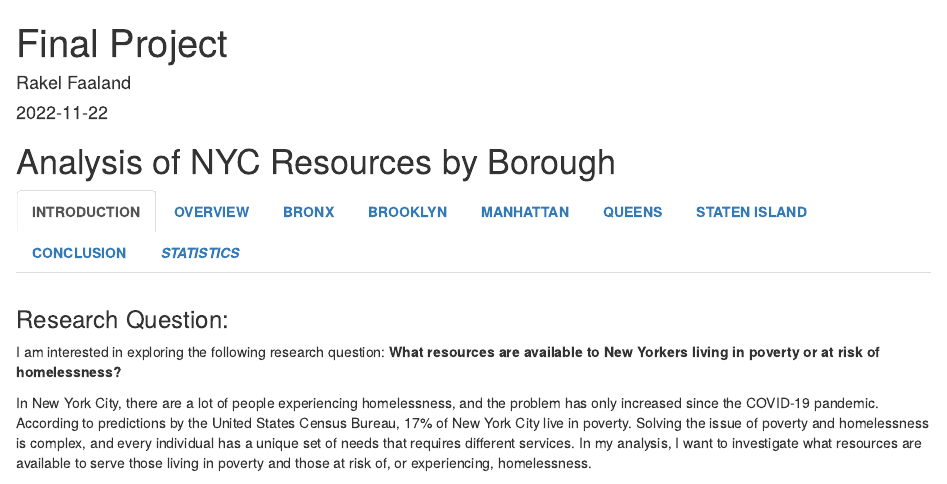
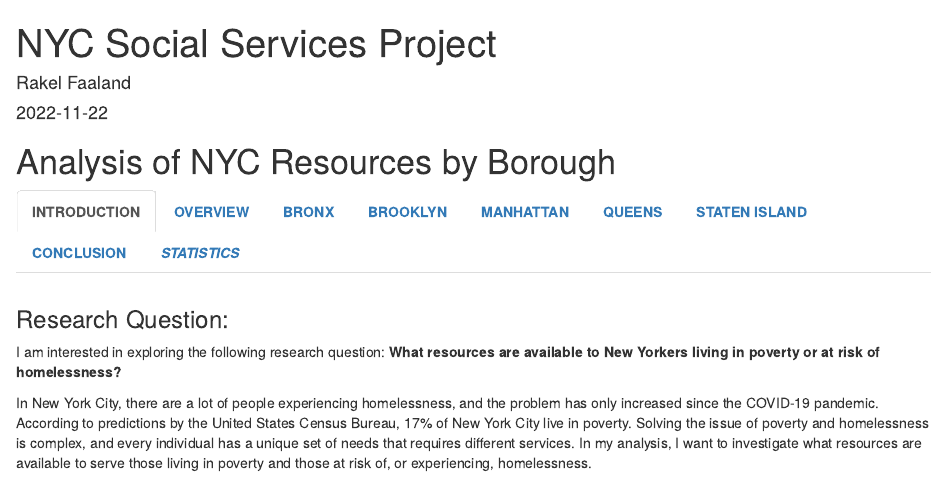
Before and after one commit to RakelFaaland/NYC_Social_Services, an R Markdown document (NYC_Social_Services_Project.Rmd): the page in a window 1100 px wide, from its top. Rendered offline with R 4.5, knitr and Pandoc, with nearby package versions; the code chunks are not run, so their results and figures are left out.

Commit message:
Update NYC_Social_Services_Project.Rmd

```diff
--- a/NYC_Social_Services_Project.Rmd
+++ b/NYC_Social_Services_Project.Rmd
@@ -1,5 +1,5 @@
 ---
-title: "Final Project"
+title: "NYC Social Services Project"
 author: "Rakel Faaland"
 date: "2022-11-22"
 output: html_document
```
